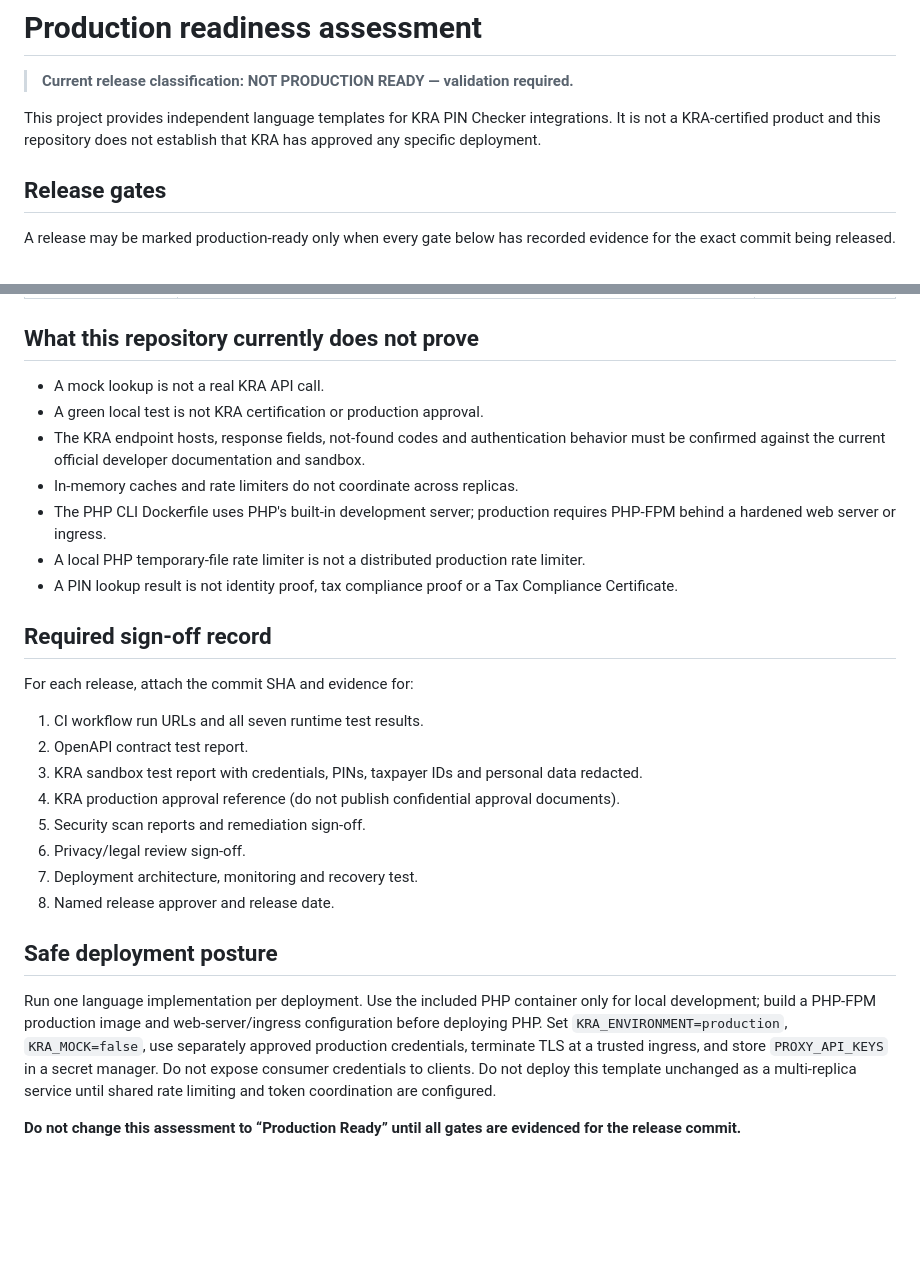
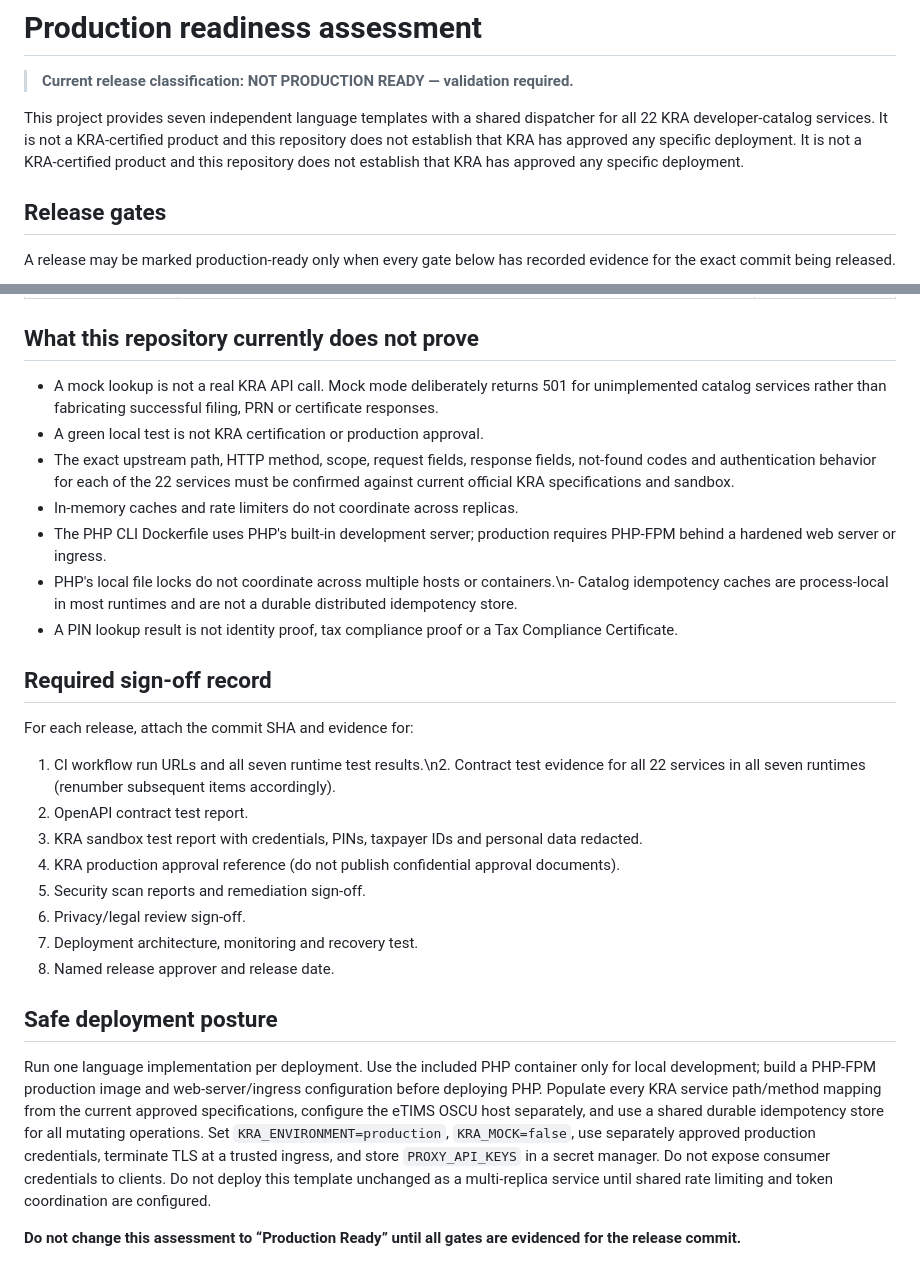
Before and after one commit to Victor-Kipruto-Rop/kra-pin-integration, a Markdown page: PRODUCTION_READINESS.md, 2 parts joined by grey strips. Drawn GitHub-style; blank space fills up the shorter version.

Commit message:
docs: align production readiness with 22-service catalog scope

```diff
--- a/PRODUCTION_READINESS.md
+++ b/PRODUCTION_READINESS.md
@@ -2,7 +2,7 @@
 
 > **Current release classification: NOT PRODUCTION READY — validation required.**
 
-This project provides independent language templates for KRA PIN Checker integrations. It is not a KRA-certified product and this repository does not establish that KRA has approved any specific deployment.
+This project provides seven independent language templates with a shared dispatcher for all 22 KRA developer-catalog services. It is not a KRA-certified product and this repository does not establish that KRA has approved any specific deployment. It is not a KRA-certified product and this repository does not establish that KRA has approved any specific deployment.
 
 ## Release gates
 
@@ -24,18 +24,18 @@ A release may be marked production-ready only when every gate below has recorded
 
 ## What this repository currently does not prove
 
-- A mock lookup is not a real KRA API call.
+- A mock lookup is not a real KRA API call. Mock mode deliberately returns 501 for unimplemented catalog services rather than fabricating successful filing, PRN or certificate responses.
 - A green local test is not KRA certification or production approval.
-- The KRA endpoint hosts, response fields, not-found codes and authentication behavior must be confirmed against the current official developer documentation and sandbox.
+- The exact upstream path, HTTP method, scope, request fields, response fields, not-found codes and authentication behavior for each of the 22 services must be confirmed against current official KRA specifications and sandbox.
 - In-memory caches and rate limiters do not coordinate across replicas.
 - The PHP CLI Dockerfile uses PHP's built-in development server; production requires PHP-FPM behind a hardened web server or ingress.
-- A local PHP temporary-file rate limiter is not a distributed production rate limiter.
+- PHP's local file locks do not coordinate across multiple hosts or containers.\n- Catalog idempotency caches are process-local in most runtimes and are not a durable distributed idempotency store.
 - A PIN lookup result is not identity proof, tax compliance proof or a Tax Compliance Certificate.
 
 ## Required sign-off record
 
 For each release, attach the commit SHA and evidence for:
-1. CI workflow run URLs and all seven runtime test results.
+1. CI workflow run URLs and all seven runtime test results.\n2. Contract test evidence for all 22 services in all seven runtimes (renumber subsequent items accordingly).
 2. OpenAPI contract test report.
 3. KRA sandbox test report with credentials, PINs, taxpayer IDs and personal data redacted.
 4. KRA production approval reference (do not publish confidential approval documents).
@@ -46,6 +46,6 @@ For each release, attach the commit SHA and evidence for:
 
 ## Safe deployment posture
 
-Run one language implementation per deployment. Use the included PHP container only for local development; build a PHP-FPM production image and web-server/ingress configuration before deploying PHP. Set `KRA_ENVIRONMENT=production`, `KRA_MOCK=false`, use separately approved production credentials, terminate TLS at a trusted ingress, and store `PROXY_API_KEYS` in a secret manager. Do not expose consumer credentials to clients. Do not deploy this template unchanged as a multi-replica service until shared rate limiting and token coordination are configured.
+Run one language implementation per deployment. Use the included PHP container only for local development; build a PHP-FPM production image and web-server/ingress configuration before deploying PHP. Populate every KRA service path/method mapping from the current approved specifications, configure the eTIMS OSCU host separately, and use a shared durable idempotency store for all mutating operations. Set `KRA_ENVIRONMENT=production`, `KRA_MOCK=false`, use separately approved production credentials, terminate TLS at a trusted ingress, and store `PROXY_API_KEYS` in a secret manager. Do not expose consumer credentials to clients. Do not deploy this template unchanged as a multi-replica service until shared rate limiting and token coordination are configured.
 
 **Do not change this assessment to “Production Ready” until all gates are evidenced for the release commit.**
```
